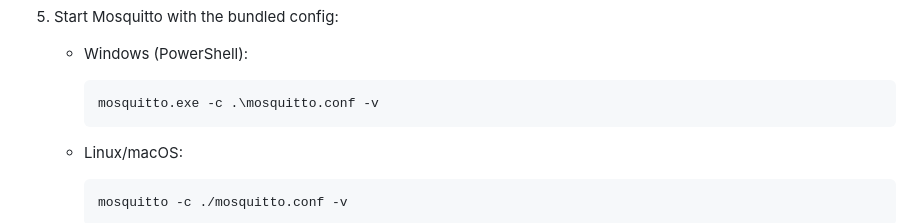
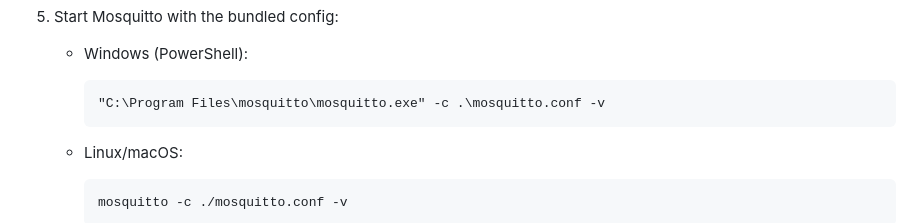
Before and after one commit to samfundev/SengledTools, a Markdown page: INSTRUCTIONS.md, the part around the change. Rendered like a GitHub page.

````diff
--- a/INSTRUCTIONS.md
+++ b/INSTRUCTIONS.md
@@ -45,7 +45,7 @@ openssl x509 -req -in server.csr -CA ca.crt -CAkey ca.key -CAcreateserial -out s
    * Windows (PowerShell):
 
      ```
-     mosquitto.exe -c .\mosquitto.conf -v
+     "C:\Program Files\mosquitto\mosquitto.exe" -c .\mosquitto.conf -v
      ```
    * Linux/macOS:
 
````
